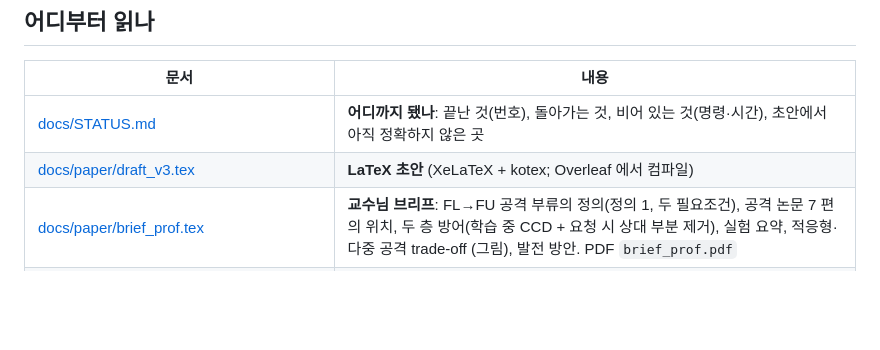
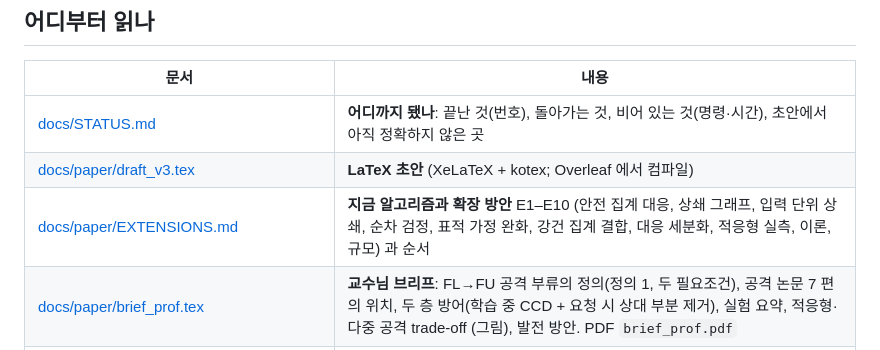
Before and after one commit to sijoon-sung/BadFU_defend, a Markdown page: README.md, the part around the change. GitHub-like rendering; blank space fills up the shorter version.

Commit message:
EXTENSIONS.md: current two-layer algorithm table and ten extension proposals with cost/benefit/prerequisites and order

```diff
--- a/README.md
+++ b/README.md
@@ -37,6 +37,7 @@
 |---|---|
 | [docs/STATUS.md](docs/STATUS.md) | **어디까지 됐나**: 끝난 것(번호), 돌아가는 것, 비어 있는 것(명령·시간), 초안에서 아직 정확하지 않은 곳 |
 | [docs/paper/draft_v3.tex](docs/paper/draft_v3.tex) | **LaTeX 초안** (XeLaTeX + kotex; Overleaf 에서 컴파일) |
+| [docs/paper/EXTENSIONS.md](docs/paper/EXTENSIONS.md) | **지금 알고리즘과 확장 방안** E1–E10 (안전 집계 대응, 상쇄 그래프, 입력 단위 상쇄, 순차 검정, 표적 가정 완화, 강건 집계 결합, 대응 세분화, 적응형 실측, 이론, 규모) 과 순서 |
 | [docs/paper/brief_prof.tex](docs/paper/brief_prof.tex) | **교수님 브리프**: FL→FU 공격 부류의 정의(정의 1, 두 필요조건), 공격 논문 7 편의 위치, 두 층 방어(학습 중 CCD + 요청 시 상대 부분 제거), 실험 요약, 적응형·다중 공격 trade-off (그림), 발전 방안. PDF `brief_prof.pdf` |
 | [docs/paper/draft_v5.tex](docs/paper/draft_v5.tex) | **논문 초안 v5 (현재 판, 학술 문체)**: FLDetector·FLAME 의 전개(서론→관련 연구→위협 모델→제안 기법 CCD→분석→실험→논의→결론). PDF `draft_v5.pdf` |
 | [docs/paper/DRAFT_v4.md](docs/paper/DRAFT_v4.md) | **논문 초안 v4 (쉬운 말 판, 현재 판)**: 비유 용어 없이 용어표·기제 설명·방법·분석·평가. LaTeX `draft_v4.tex`, PDF `draft_v4.pdf` |
```
Also changed, not shown: docs/paper/EXTENSIONS.md (added, +28 -0 lines).
